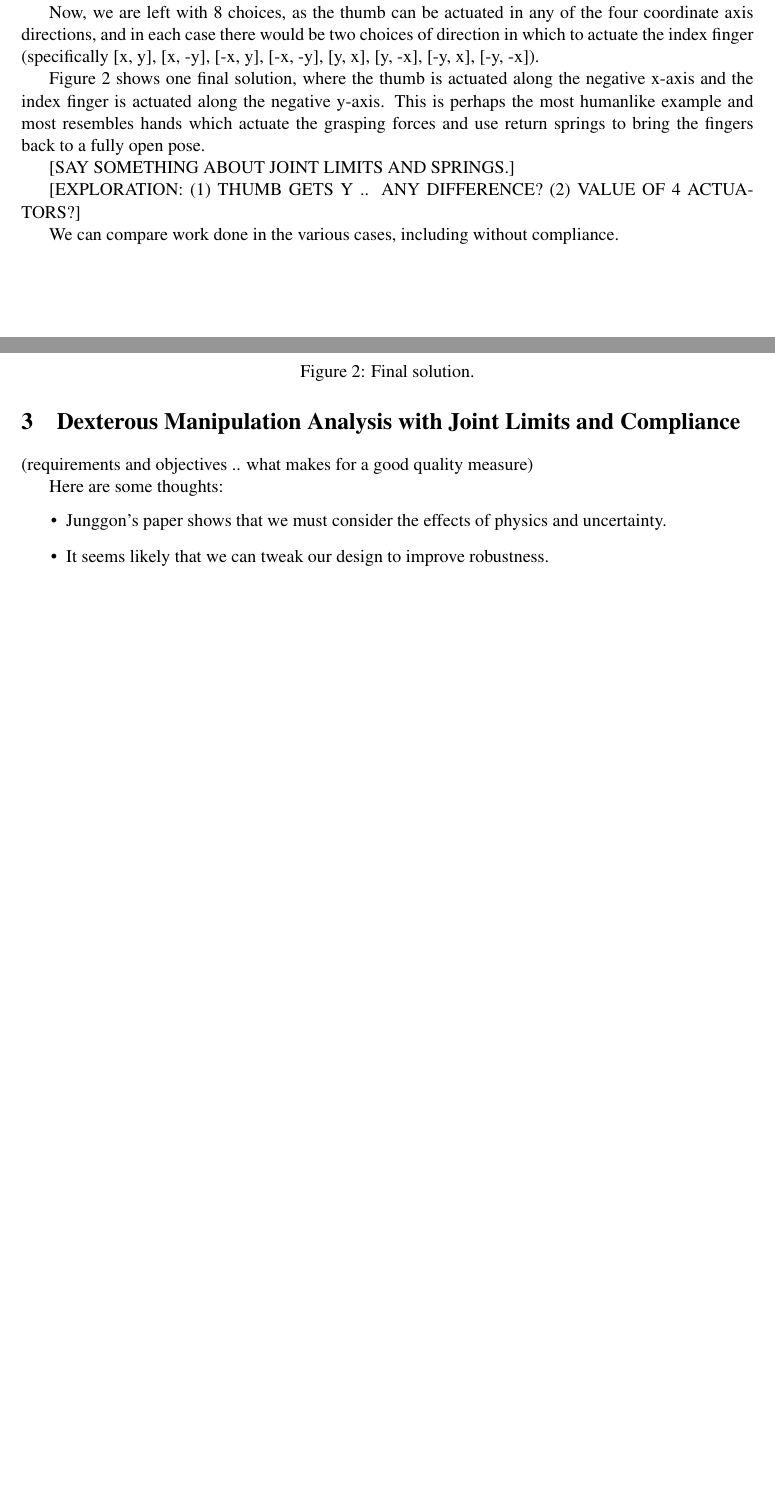
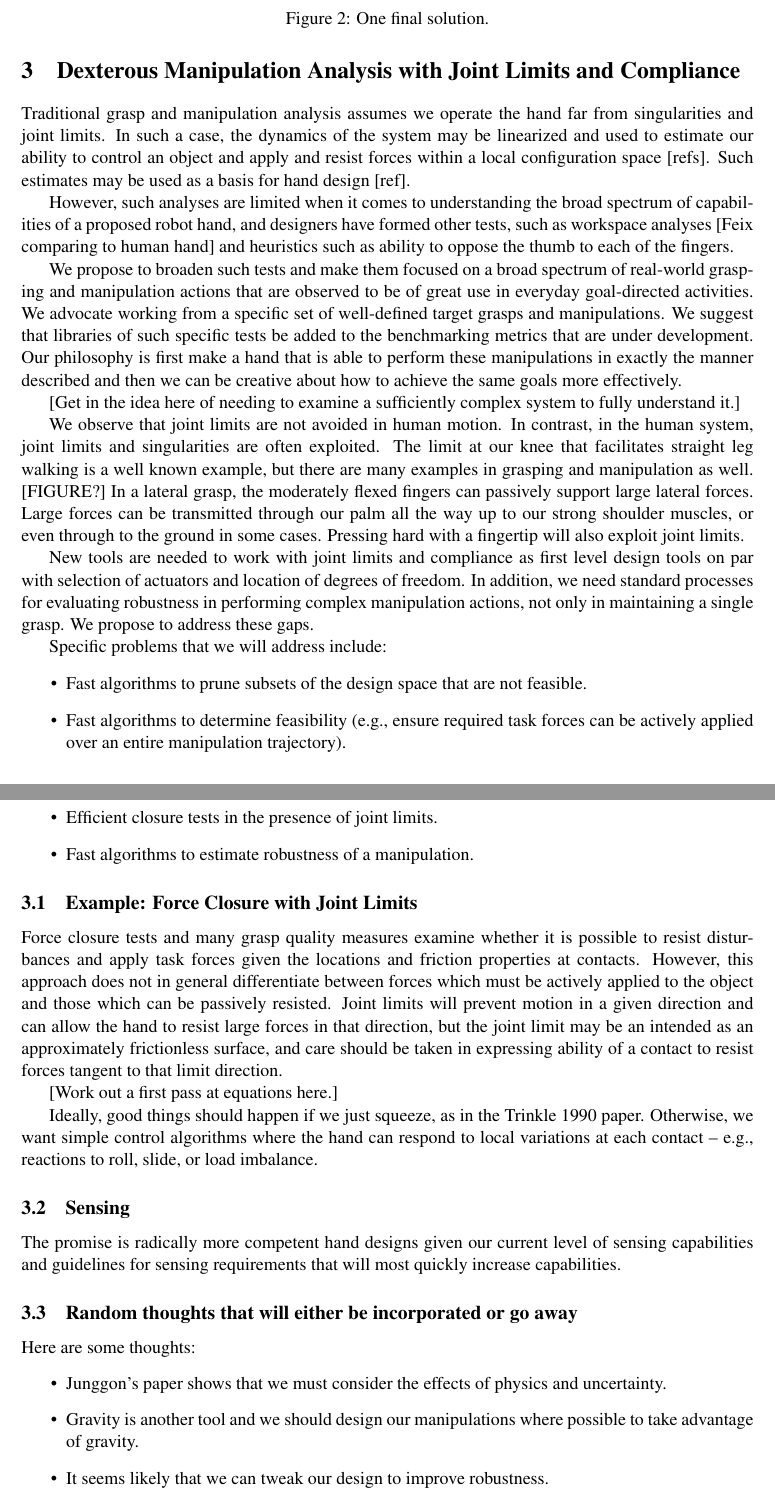
Before and after one commit to nspollard/NRIHands, a LaTeX document (main.tex, which reads manipAnalysis.tex, simpleExample.tex): two parts of pages 3 and 4 of 7 before the commit and two parts of pages 4 and 5 of 9 after it, joined at a grey line, cut at the place of the change, the shorter picture padded with empty space. Compiled offline with pdfLaTeX.

Commit message:
misc text updates

```diff
--- a/manipAnalysis.tex
+++ b/manipAnalysis.tex
@@ -1,11 +1,47 @@
 \section{Dexterous Manipulation Analysis with Joint Limits and Compliance}
 
-	(requirements and objectives .. what makes for a good quality measure)
+Traditional grasp and manipulation analysis assumes we operate the hand far from singularities and joint limits.	   In such a case, the dynamics of the system may be linearized and used to estimate our ability to control an object and apply and resist forces within a local configuration space [refs].   Such estimates may be used as a basis for hand design [ref].
 
+However, such analyses are limited when it comes to understanding the broad spectrum of capabilities of a proposed robot hand, and designers have formed other tests, such as workspace analyses [Feix comparing to human hand] and heuristics such as ability to oppose the thumb to each of the fingers.
+
+We propose to broaden such tests and make them focused on a broad spectrum of real-world grasping and manipulation actions that are observed to be of great use in everyday goal-directed activities.   We advocate working from a specific set of well-defined target grasps and manipulations.    We suggest that libraries of such specific tests be added to the benchmarking metrics that are under development.   Our philosophy is first make a hand that is able to perform these manipulations in exactly the manner described and then we can be creative about how to achieve the same goals more effectively.
+
+[Get in the idea here of needing to examine a sufficiently complex system to fully understand it.]
+
+We observe that joint limits are not avoided in human motion.   In contrast, in the human system, joint limits and singularities are often exploited.    The limit at our knee that facilitates straight leg walking is a well known example, but there are many examples in grasping and manipulation as well.   [FIGURE?]   In a lateral grasp, the moderately flexed fingers can passively support large lateral forces.   Large forces can be transmitted through our palm all the way up to our strong shoulder muscles, or even through to the ground in some cases.   Pressing hard with a fingertip will also exploit joint limits.
+
+New tools are needed to work with joint limits and compliance as first level design tools on par with selection of actuators and location of degrees of freedom.     In addition, we need standard processes for evaluating robustness in performing complex manipulation actions, not only in maintaining a single grasp.  We propose to address these gaps.
+
+Specific problems that we will address include:
+\begin{itemize}
+  \item  Fast algorithms to prune subsets of the design space that are not feasible.
+  \item Fast algorithms to determine feasibility (e.g., ensure required task forces can be actively applied over an entire manipulation trajectory).
+  \item Efficient closure tests in the presence of joint limits.
+  \item Fast algorithms to estimate robustness of a manipulation.
+\end{itemize}
+
+\subsection{Example:  Force Closure with Joint Limits}
+
+Force closure tests and many grasp quality measures examine whether it is possible to resist disturbances and apply task forces given the locations and friction properties at contacts.    However, this approach does not in general differentiate between forces which must be actively applied to the object and those which can be passively resisted.    Joint limits will prevent motion in a given direction and can allow the hand to resist large forces in that direction, but the joint limit may be an intended as an approximately frictionless surface, and care should be taken in expressing ability of a contact to resist forces tangent to that limit direction.
+
+[Work out a first pass at equations here.]
+
+Ideally, good things should happen if we just squeeze, as in the Trinkle 1990 paper.
+Otherwise, we want simple control algorithms where the hand can respond to local variations at each contact -- e.g., reactions to roll, slide, or load imbalance.
+
+
+\subsection{Sensing}
+
+The promise is radically more competent hand designs given our current level of sensing capabilities and guidelines for sensing requirements that will most quickly increase capabilities.
+
+
+
+\subsection{Random thoughts that will either be incorporated or go away}
 
 Here are some thoughts:
 \begin{itemize}
   \item Junggon's paper shows that we must consider the effects of physics and uncertainty.
+  \item Gravity is another tool and we should design our manipulations where possible to take advantage of gravity.
   \item It seems likely that we can tweak our design to improve robustness.
   \item Sources of uncertainty (ideally to get from data)
 	\begin{itemize}
--- a/simpleExample.tex
+++ b/simpleExample.tex
@@ -42,12 +38 @@ For Goal 2, a test of rank on relative positions will determine that the minimum
 
-For Goal 3, a tree search will find we can split these actuators between the fingers, so that each has one degree of freedom.
-
-Now, we are left with 8 choices, as the thumb can be actuated in any of the four coordinate axis directions, and in each case there would be two choices of direction in which to actuate the index finger (specifically [x, y], [x, -y], [-x, y], [-x, -y], [y, x], [y, -x], [-y, x], [-y, -x]).
-
-Figure~\ref{SimpleExampleResults} shows one final solution, where the thumb is actuated along the negative x-axis and the index finger is actuated along the negative y-axis.   This is perhaps the most humanlike example and most resembles hands which actuate the grasping forces and use return springs to bring the fingers back to a fully open pose.
-
-[SAY SOMETHING ABOUT JOINT LIMITS AND SPRINGS.]
-
-[EXPLORATION:   (1) THUMB GETS Y .. ANY DIFFERENCE?   (2) VALUE OF 4 ACTUATORS?]
-
-We can compare work done in the various cases, including without compliance.
@@ -57,6 +48,6 @@ We can compare work done in the various cases, including without compliance.
 %{\includegraphics[width=6in]{./images/wrenchPickup.png}}
 \vspace*{2in}
 \end{center}
-\caption[]{Final solution.}
+\caption[]{One final solution.}
 \label{SimpleExampleResults}
 \end{figure}
```
Also changed, not shown: introduction.tex (+5 -6 lines), main.pdf, simpleExample.tex (26 more changed lines).
